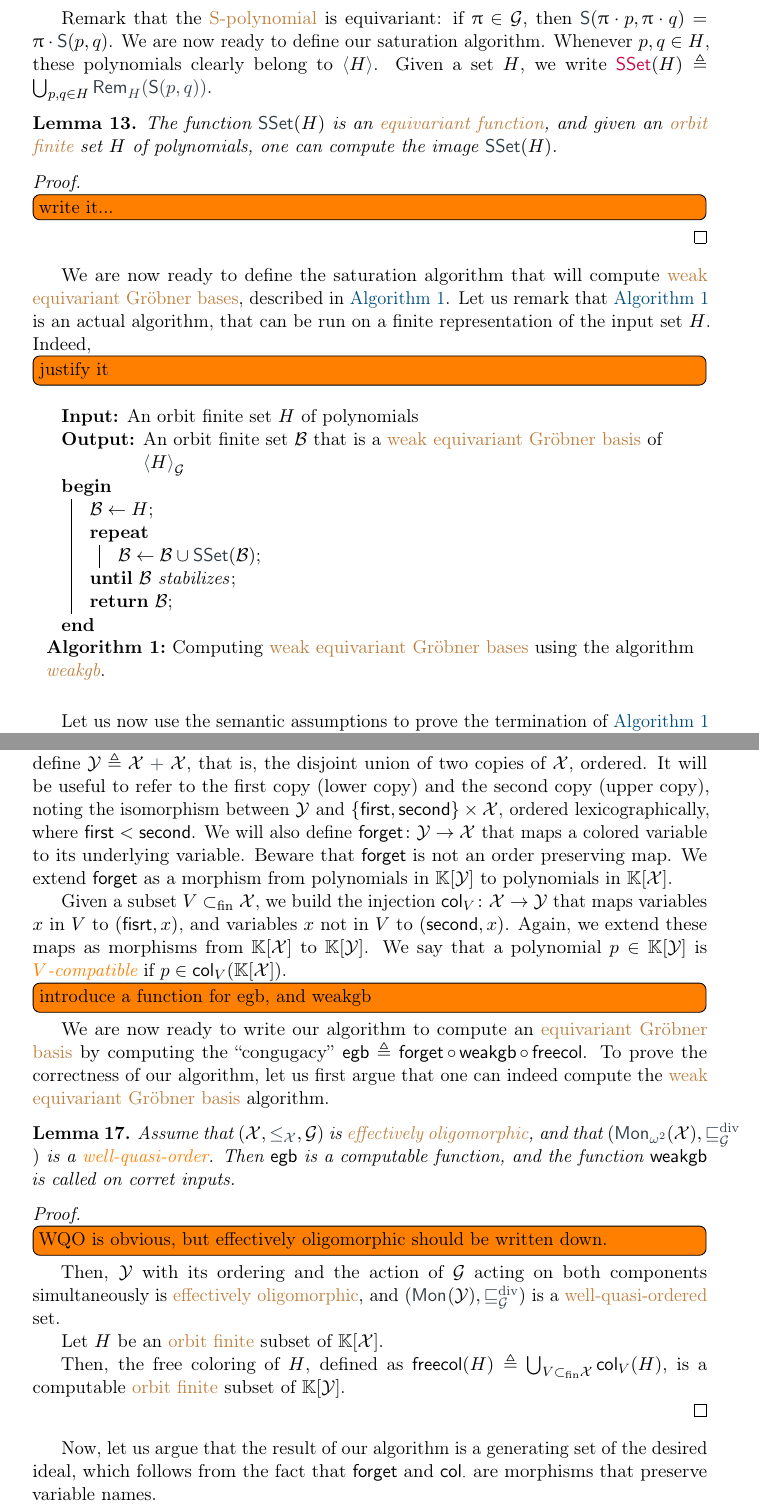
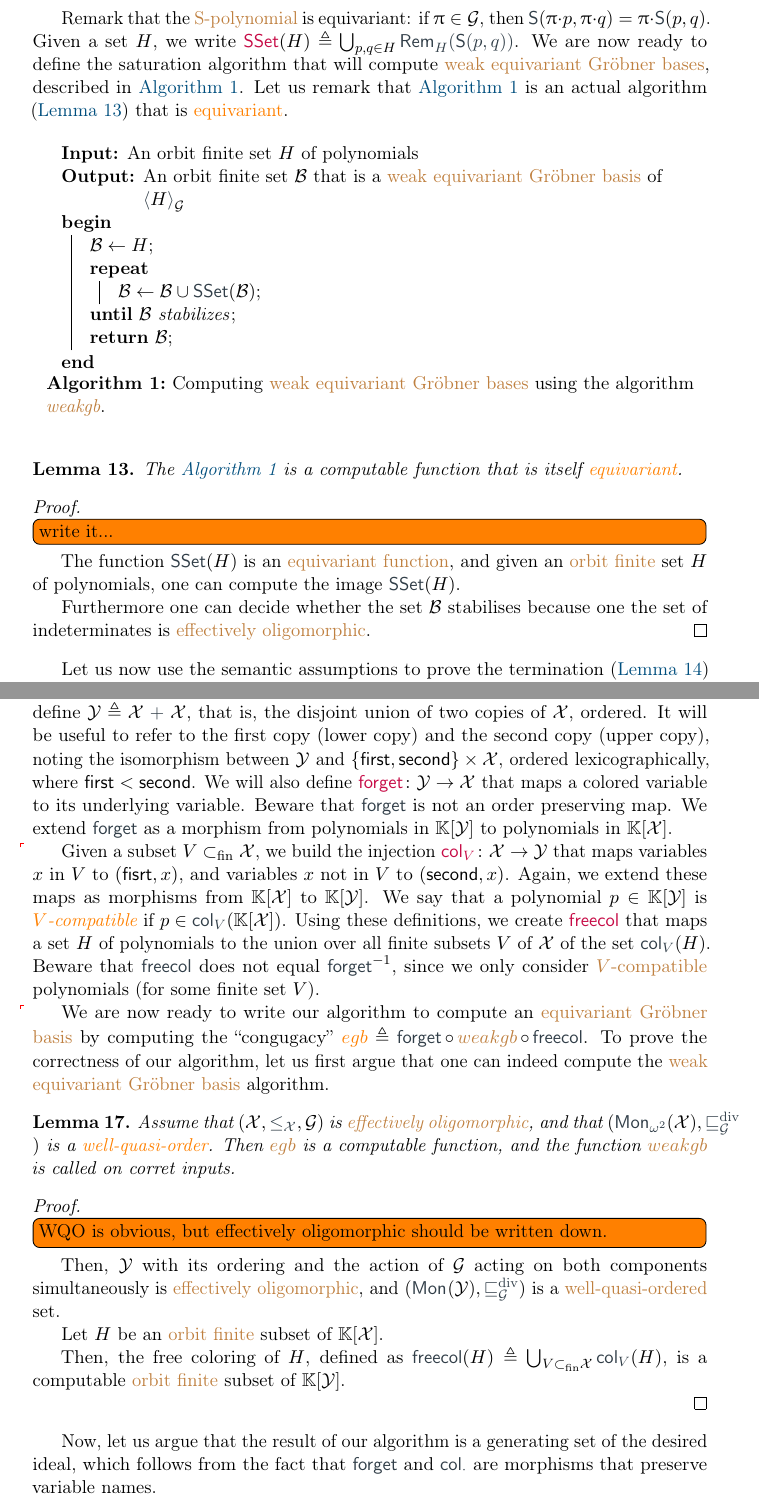
Before and after one commit to AliaumeL/AtomicHilbert, a LaTeX paper (atomic.tex, which reads lib/maths.tex, src/fullbasis.tex, src/weakgb.tex): two parts of pages 10 and 12 of 24, joined at a grey line, cut so that both start at the same text. Compiled offline with pdfLaTeX; a LaTeX package or settings file that is missing is left out.

Commit message:
new: cleanup intro+prelims+weakgb.

```diff
--- a/lib/maths.tex
+++ b/lib/maths.tex
@@ -201,9 +201,13 @@
 %
 % Coloring operations on sets of indeterminates
 %
-\NewDocumentCommand{\forgetCol}{}{\mathop{\mathsf{forget}}}
-\NewDocumentCommand{\colorWith}{ m }{\mathop{\mathsf{col}_{#1}}}
-\NewDocumentCommand{\freeColor}{ }{\mathop{\mathsf{freecol}}}
+\NewDocumentCommand{\forgetCol}{}{\mathop{\kl[\forgetCol]{\mathsf{forget}}}}
+\knowledge{\forgetCol}{notion}
+\NewDocumentCommand{\colorWith}{ m }{\mathop{\kl[\colorWith]{\mathsf{col}_{#1}}}}
+\knowledge{\colorWith}{notion}
+\NewDocumentCommand{\freeColor}{ }{\mathop{\kl[\freeColor]{\mathsf{freecol}}}}
+\knowledge{\freeColor}{notion}
+
 
 %
 % word encodings and undecidability
--- a/src/fullbasis.tex
+++ b/src/fullbasis.tex
@@ -16,23 +16,29 @@ disjoint union of two copies of $\Indets$, ordered. It will be useful to refer
 to the first copy (lower copy) and the second copy (upper copy), noting the
 isomorphism between $\IndetsCol$ and $\set{\mathsf{first}, \mathsf{second}}
 \times \Indets$, ordered lexicographically, where $\mathsf{first} <
-\mathsf{second}$. We will also define $\forgetCol \colon \IndetsCol \to
+\mathsf{second}$. We will also define $\intro*\forgetCol \colon \IndetsCol \to
 \Indets$ that maps a colored variable to its underlying variable.
 Beware that $\forgetCol$ is not an order preserving map.
 We extend $\forgetCol$ as a morphism from polynomials in
 $\poly{\K}{\IndetsCol}$ to polynomials in $\poly{\K}{\Indets}$.
 
-Given a subset $V \subfin \Indets$, we build the injection $\colorWith{V}
-\colon \Indets \to \IndetsCol$ that maps variables $x$ in $V$ to
-$(\mathsf{fisrt}, x)$, and variables $x$ not in $V$ to $(\mathsf{second}, x)$.
-Again, we extend these maps as morphisms from $\poly{\K}{\Indets}$ to
-$\poly{\K}{\IndetsCol}$. We say that a polynomial $p \in \poly{\K}{\IndetsCol}$
-is \intro{$V$-compatible} if $p \in \colorWith{V}(\poly{\K}{\Indets})$.
+\AP
+Given a subset $V \subfin \Indets$, we build the injection
+$\intro*\colorWith{V} \colon \Indets \to \IndetsCol$ that maps variables $x$ in
+$V$ to $(\mathsf{fisrt}, x)$, and variables $x$ not in $V$ to
+$(\mathsf{second}, x)$. Again, we extend these maps as morphisms from
+$\poly{\K}{\Indets}$ to $\poly{\K}{\IndetsCol}$. We say that a polynomial $p
+\in \poly{\K}{\IndetsCol}$ is \intro{$V$-compatible} if $p \in
+\colorWith{V}(\poly{\K}{\Indets})$. Using these definitions, we create
+$\intro*\freeColor$ that maps a set $H$ of polynomials to the union over all
+finite subsets $V$ of $\Indets$ of the set $\colorWith{V}(H)$. Beware that
+$\freeColor$ does not equal $\forgetCol^{-1}$, since we only consider
+\kl{$V$-compatible} polynomials (for some finite set $V$).
 
-\todo[inline]{introduce a function for egb, and weakgb}
+\AP
 We are now ready to write our algorithm to compute an \kl{equivariant Gröbner
-basis} by computing the ``congugacy'' $\mathsf{egb} \defined \forgetCol \circ
-\mathop{\mathsf{weakgb}} \circ \freeColor$. To prove the correctness of our
+basis} by computing the ``congugacy'' $\intro{egb} \defined \forgetCol \circ
+\mathop{\kl{weakgb}} \circ \freeColor$. To prove the correctness of our
 algorithm, let us first argue that one can indeed compute the \kl{weak
 equivariant Gröbner basis} algorithm.
 
@@ -42,8 +48,8 @@ equivariant Gröbner basis} algorithm.
   is \kl{effectively oligomorphic},
   and that $(\mon[\om^2]{\Indets}, \gdivleq)$
   is a \kl{well-quasi-order}.
-  Then $\mathsf{egb}$ is a computable function,
-  and the function $\mathsf{weakgb}$ is called
+  Then $\kl{egb}$ is a computable function,
+  and the function $\kl{weakgb}$ is called
   on corret inputs.
 \end{lemma}
 \begin{proof}
--- a/src/weakgb.tex
+++ b/src/weakgb.tex
@@ -166,29 +168,15 @@ as in \cref{eq:spoly}.
 \end{proof}
 
 Remark that the \kl{S-polynomial} is equivariant: if $\gelem \in \group$, then
-$\spoly{\gelem \cdot p}{\gelem \cdot q} = \gelem \cdot \spoly{p}{q}$. We are
-now ready to define our saturation algorithm. Whenever $p,q \in H$, these
-polynomials clearly belong to $\IdlGen{H}$. Given a set $H$, we write
-$\intro*\spolyset(H) \defined \bigcup_{p,q \in H} \rem{H}{\spoly{p}{q}}$.
-
-\begin{lemma}
-  \label{lem:spoly-orbit-finite}
-  The function $\spolyset(H)$ is an \kl{equivariant function},
-  and given an \kl{orbit finite} set $H$ of polynomials, one can compute
-  the image
-  $\spolyset(H)$.
-\end{lemma}
-\begin{proof}
-  \todo[inline]{write it...}
-\end{proof}
-
-We are now ready to define the saturation algorithm that will compute \kl{weak
-equivariant Gröbner bases}, described in
+$\spoly{\gelem \cdot p}{\gelem \cdot q} = \gelem \cdot \spoly{p}{q}$. Given a
+set $H$, we write $\intro*\spolyset(H) \defined \bigcup_{p,q \in H}
+\rem{H}{\spoly{p}{q}}$. We are now ready to define the saturation algorithm
+that will compute \kl{weak equivariant Gröbner bases}, described in
 \cref{alg:weakgb}.
 Let us remark that \cref{alg:weakgb}
-is an actual
-algorithm, that can be run on a finite representation of the input set $H$.
-Indeed, \todo[inline]{justify it}
+is
+an actual algorithm (\cref{lem:weakgb-computable}) that is
+\kl(func){equivariant}.
 
 \begin{algorithm}
   \caption{Computing \kl{weak equivariant Gröbner bases} using the algorithm \intro{weakgb}.}
@@ -205,10 +193,27 @@ Indeed, \todo[inline]{justify it}
     }
 \end{algorithm}
 
-Let us now use the semantic assumptions to prove the termination of
-\cref{alg:weakgb}
-and the
-correctness of the result.
+\begin{lemma}
+  \label{lem:weakgb-computable}
+  The \cref{alg:weakgb} is a computable function that is itself
+  \kl(func){equivariant}.
+\end{lemma}
+\begin{proof}
+  \todo[inline]{write it...}
+  The function $\spolyset(H)$ is an \kl{equivariant function},
+  and given an \kl{orbit finite} set $H$ of polynomials, one can compute
+  the image
+  $\spolyset(H)$.
+
+  Furthermore one can decide whether the set $\Basis$ stabilises
+  because one the set of indeterminates is \kl{effectively oligomorphic}.
+\end{proof}
+
+
+Let us now use the semantic assumptions to prove the termination
+(\cref{lem:weakgb-termination}) of \cref{alg:weakgb}
+and
+the correctness of the result (\cref{lem:weakgb-correctness}).
 
 \begin{lemma}
   \label{lem:weakgb-termination}
```
Also changed, not shown: src/weakgb.tex (16 more changed lines), 1 other file.
